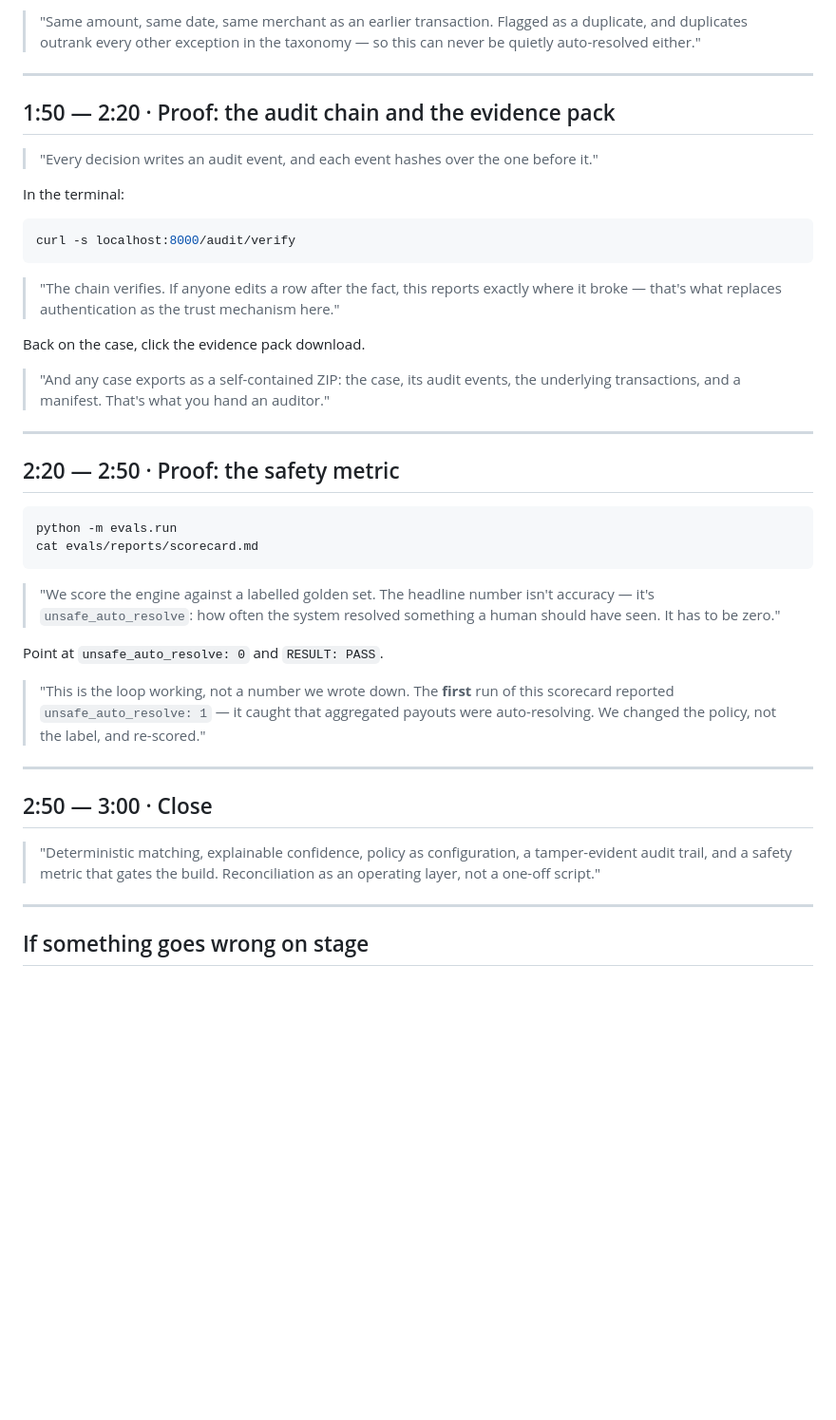
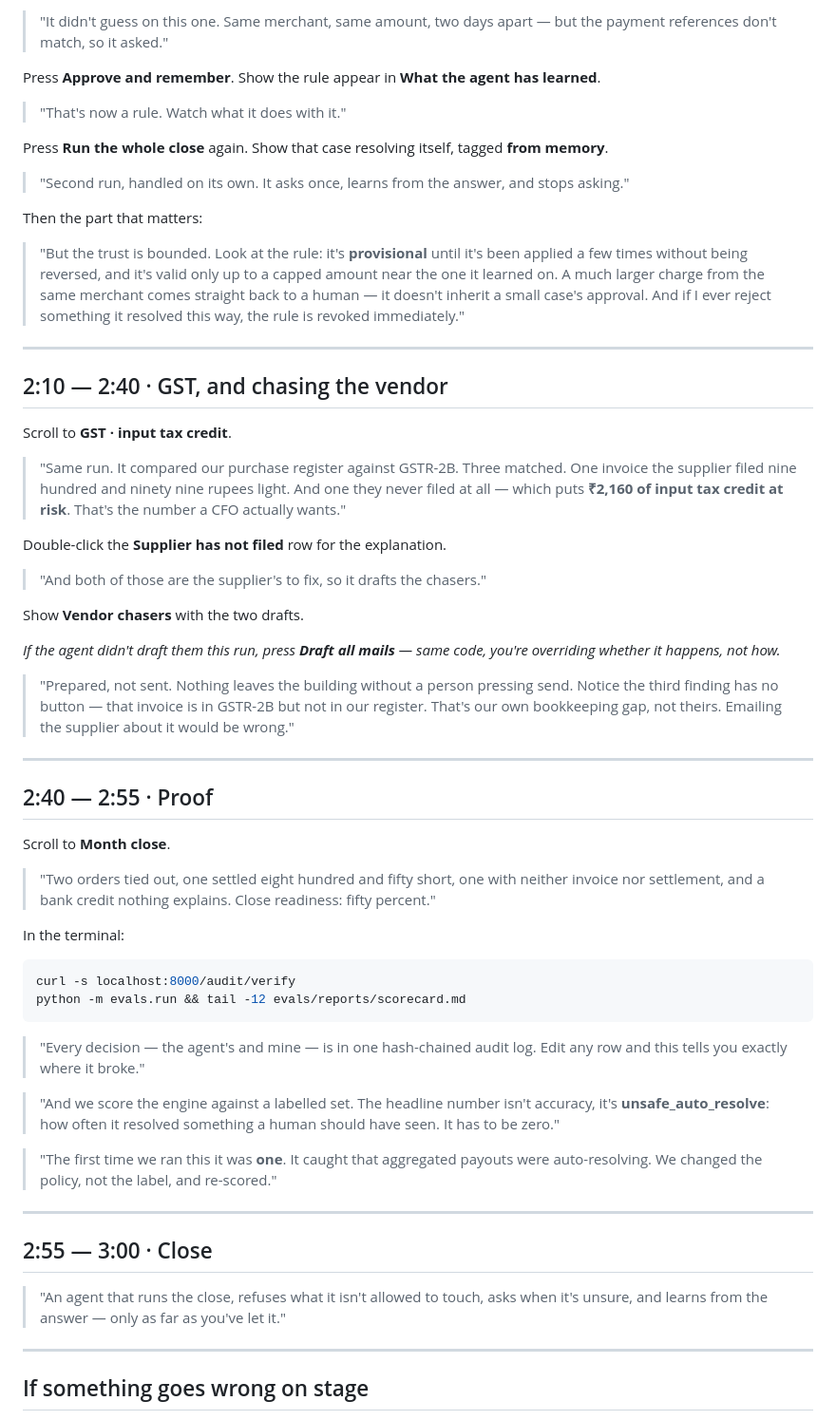
Before and after one commit to PrabhatChandraDwivedi/syndicateHackathon, a Markdown page: docs/DEMO-SCRIPT.md, the part around one of its changes. Shown at 95% size. Rendered like a GitHub page; blank space fills up the shorter version.

````diff
--- a/docs/DEMO-SCRIPT.md
+++ b/docs/DEMO-SCRIPT.md
@@ -62,54 +88,78 @@ Open the case with exception **duplicate_transaction**.
 
-> "Same amount, same date, same merchant as an earlier transaction. Flagged as a duplicate, and
-> duplicates outrank every other exception in the taxonomy — so this can never be quietly
-> auto-resolved either."
+> "It didn't guess on this one. Same merchant, same amount, two days apart — but the payment
+> references don't match, so it asked."
+
+Press **Approve and remember**. Show the rule appear in **What the agent has learned**.
+
+> "That's now a rule. Watch what it does with it."
+
+Press **Run the whole close** again. Show that case resolving itself, tagged **from memory**.
+
+> "Second run, handled on its own. It asks once, learns from the answer, and stops asking."
+
+Then the part that matters:
+
+> "But the trust is bounded. Look at the rule: it's **provisional** until it's been applied a few
+> times without being reversed, and it's valid only up to a capped amount near the one it learned
+> on. A much larger charge from the same merchant comes straight back to a human — it doesn't
+> inherit a small case's approval. And if I ever reject something it resolved this way, the rule is
+> revoked immediately."
 
 ---
 
-## 1:50 — 2:20 · Proof: the audit chain and the evidence pack
+## 2:10 — 2:40 · GST, and chasing the vendor
 
-> "Every decision writes an audit event, and each event hashes over the one before it."
+Scroll to **GST · input tax credit**.
+
+> "Same run. It compared our purchase register against GSTR-2B. Three matched. One invoice the
+> supplier filed nine hundred and ninety nine rupees light. And one they never filed at all — which
+> puts **₹2,160 of input tax credit at risk**. That's the number a CFO actually wants."
+
+Double-click the **Supplier has not filed** row for the explanation.
+
+> "And both of those are the supplier's to fix, so it drafts the chasers."
+
+Show **Vendor chasers** with the two drafts.
+
+*If the agent didn't draft them this run, press **Draft all mails** — same code, you're overriding
+whether it happens, not how.*
+
+> "Prepared, not sent. Nothing leaves the building without a person pressing send. Notice the third
+> finding has no button — that invoice is in GSTR-2B but not in our register. That's our own
+> bookkeeping gap, not theirs. Emailing the supplier about it would be wrong."
+
+---
+
+## 2:40 — 2:55 · Proof
+
+Scroll to **Month close**.
+
+> "Two orders tied out, one settled eight hundred and fifty short, one with neither invoice nor
+> settlement, and a bank credit nothing explains. Close readiness: fifty percent."
 
 In the terminal:
 
 ```bash
 curl -s localhost:8000/audit/verify
+python -m evals.run && tail -12 evals/reports/scorecard.md
 ```
 
-> "The chain verifies. If anyone edits a row after the fact, this reports exactly where it broke —
-> that's what replaces authentication as the trust mechanism here."
+> "Every decision — the agent's and mine — is in one hash-chained audit log. Edit any row and this
+> tells you exactly where it broke."
 
-Back on the case, click the evidence pack download.
+> "And we score the engine against a labelled set. The headline number isn't accuracy, it's
+> **unsafe_auto_resolve**: how often it resolved something a human should have seen. It has to be
+> zero."
 
-> "And any case exports as a self-contained ZIP: the case, its audit events, the underlying
-> transactions, and a manifest. That's what you hand an auditor."
+> "The first time we ran this it was **one**. It caught that aggregated payouts were auto-resolving.
+> We changed the policy, not the label, and re-scored."
 
 ---
 
-## 2:20 — 2:50 · Proof: the safety metric
+## 2:55 — 3:00 · Close
 
-```bash
-python -m evals.run
-cat evals/reports/scorecard.md
-```
-
-> "We score the engine against a labelled golden set. The headline number isn't accuracy — it's
-> `unsafe_auto_resolve`: how often the system resolved something a human should have seen. It has
-> to be zero."
-
-Point at `unsafe_auto_resolve: 0` and `RESULT: PASS`.
-
-> "This is the loop working, not a number we wrote down. The **first** run of this scorecard
-> reported `unsafe_auto_resolve: 1` — it caught that aggregated payouts were auto-resolving. We
-> changed the policy, not the label, and re-scored."
-
----
-
-## 2:50 — 3:00 · Close
-
-> "Deterministic matching, explainable confidence, policy as configuration, a tamper-evident audit
-> trail, and a safety metric that gates the build. Reconciliation as an operating layer, not a
-> one-off script."
+> "An agent that runs the close, refuses what it isn't allowed to touch, asks when it's unsure, and
+> learns from the answer — only as far as you've let it."
 
 ---
 
````
Also changed, not shown: other parts of docs/DEMO-SCRIPT.md (+71 -32 lines), README.md (+18 -5 lines).
